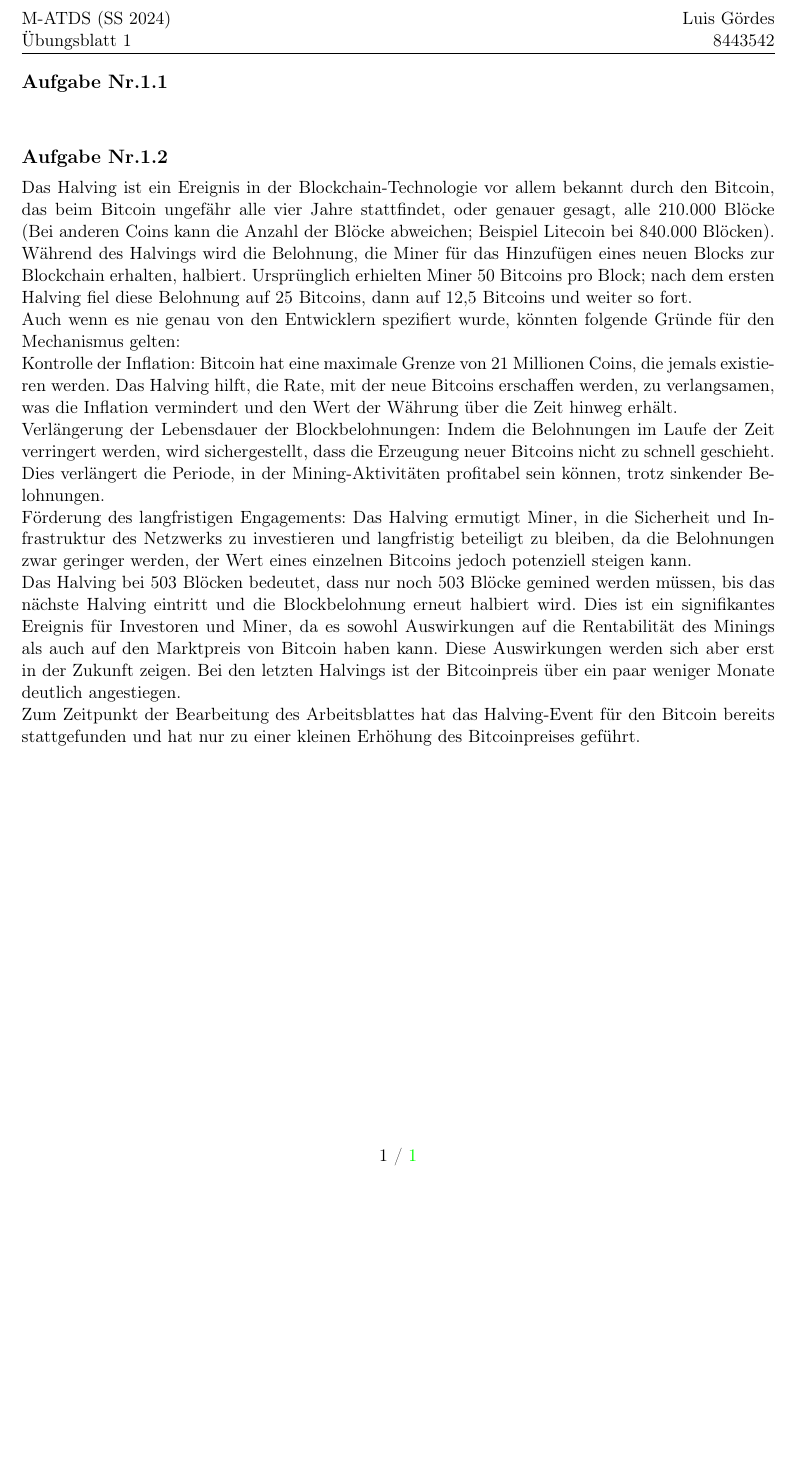
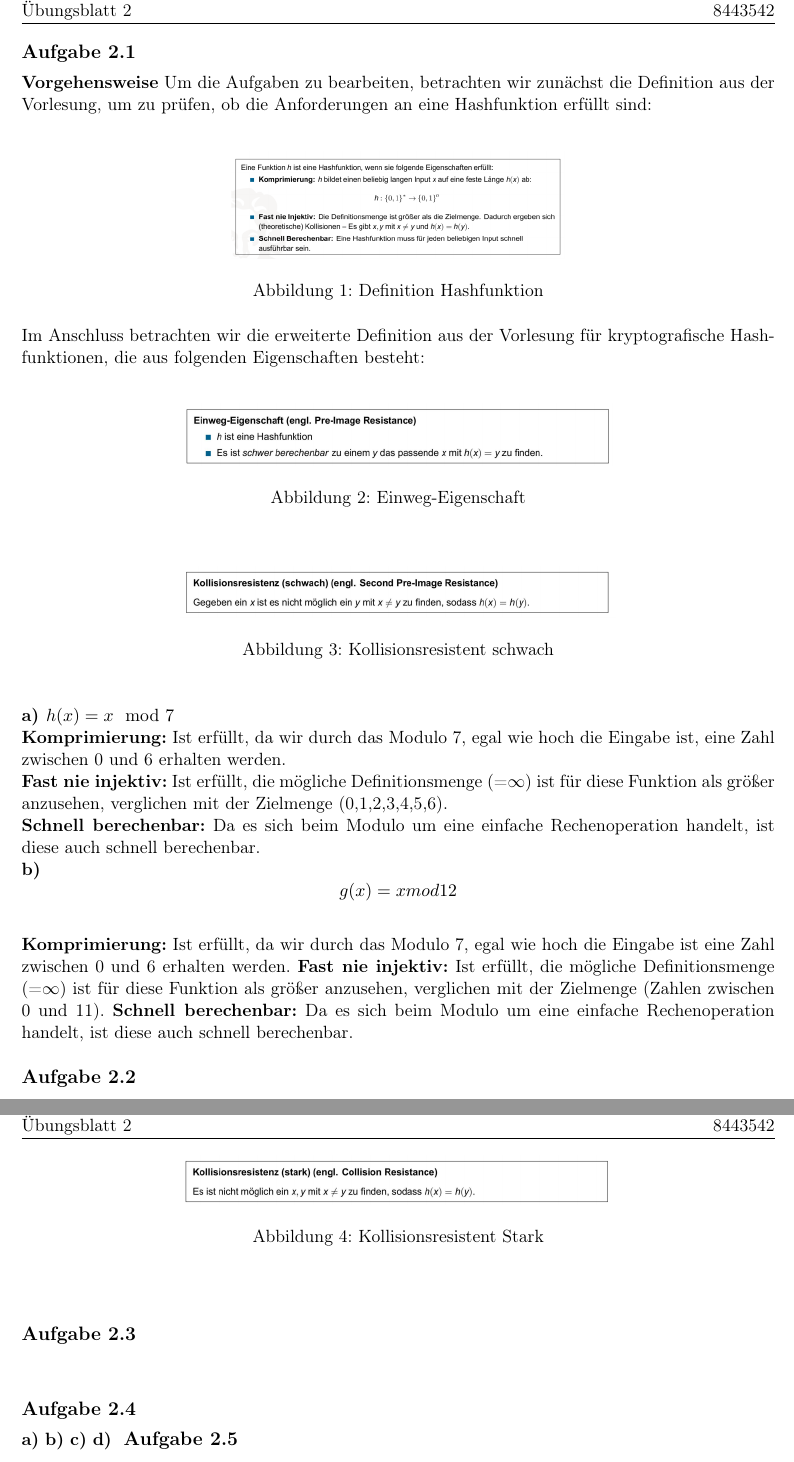
Before and after one commit to lugoerdes/Grundlagen-der-Blockchain-Technologie, a LaTeX problem sheet (Uebungsblatt2/18042024_Luis_Goerdes_Abgabe_Uebungsblatt1.tex, which reads uebung-meta.sty): part of the page before the commit and two parts of pages 1 and 2 of 2 after it, the two joined at a grey line, cut at the place of the change, the shorter picture padded with empty space. Compiled offline with pdfLaTeX.

Commit message:
Uebungsblatt 2 Aufgabe 1

```diff
--- a/Uebungsblatt2/18042024_Luis_Goerdes_Abgabe_Uebungsblatt1.tex
+++ b/Uebungsblatt2/18042024_Luis_Goerdes_Abgabe_Uebungsblatt1.tex
@@ -43,18 +13,60 @@
 
 \begin{document}
 
-\begin{exercise}{1.1}
+\begin{exercise}{1}
+	\textbf{Vorgehensweise}
+	Um die Aufgaben zu bearbeiten, betrachten wir zunächst die Definition aus der Vorlesung, um zu prüfen, ob die Anforderungen an eine Hashfunktion erfüllt sind:\\
+	\begin{figure}[h]
+		\centering
+		\includegraphics*[scale=.5]{Definition Hashfunktion.png}
+		\caption{Definition Hashfunktion}
+	\end{figure}\\
+	Im Anschluss betrachten wir die erweiterte Definition aus der Vorlesung für kryptografische Hashfunktionen, die aus folgenden Eigenschaften besteht:\\
+	\begin{figure}[h]
+		\centering
+		\includegraphics*[scale=.5]{EinwegEigenschaft.png}
+		\caption{Einweg-Eigenschaft}
+	\end{figure}\\
+	\begin{figure}[h]
+		\centering
+		\includegraphics*[scale=.5]{Kollisionsresistent.png}
+		\caption{Kollisionsresistent schwach}
+	\end{figure}\\
+	\begin{figure}[h]
+		\centering
+		\includegraphics*[scale=.5]{KollisionsresistentStark.png}
+		\caption{Kollisionsresistent Stark}
+	\end{figure}\\
+	\textbf{a) \(h(x) = x \mod 7\)}\\
+	\textbf{Komprimierung:}
+	Ist erfüllt, da wir durch das Modulo 7, egal wie hoch die Eingabe ist, eine Zahl zwischen 0 und 6 erhalten werden.\\
+	\textbf{Fast nie injektiv:}
+	Ist erfüllt, die mögliche Definitionsmenge (=\(\infty\)) ist für diese Funktion als größer anzusehen, verglichen mit der Zielmenge (0,1,2,3,4,5,6).\\
+	\textbf{Schnell berechenbar:}
+	Da es sich beim Modulo um eine einfache Rechenoperation handelt, ist diese auch schnell berechenbar.\\
+	\textbf{b) \[g(x) = x mod 12\]}\\
+	\textbf{Komprimierung:}
+	Ist erfüllt, da wir durch das Modulo 7, egal wie hoch die Eingabe ist eine Zahl zwischen 0 und 6 erhalten werden.
+	\textbf{Fast nie injektiv:}
+	Ist erfüllt, die mögliche Definitionsmenge (=\(\infty\)) ist für diese Funktion als größer anzusehen, verglichen mit der Zielmenge (Zahlen zwischen 0 und 11).
+	\textbf{Schnell berechenbar:}
+	Da es sich beim Modulo um eine einfache Rechenoperation handelt, ist diese auch schnell berechenbar.
+\end{exercise}
+
+\begin{exercise}{2}
+\end{exercise}
+
+\begin{exercise}{3}
+
+\end{exercise}
+\begin{exercise}{4}
+	\textbf{a)}
+	\textbf{b)}
+	\textbf{c)}
+	\textbf{d)}
+\end{exercise}
+\begin{exercise}{5}
 
 \end{exercise}
 
-\begin{exercise}{1.2}
-	Das Halving ist ein Ereignis in der Blockchain-Technologie vor allem bekannt durch den Bitcoin, das beim Bitcoin ungefähr alle vier Jahre stattfindet, oder genauer gesagt, alle 210.000 Blöcke (Bei anderen Coins kann die Anzahl der Blöcke abweichen; Beispiel Litecoin bei 840.000 Blöcken). Während des Halvings wird die Belohnung, die Miner für das Hinzufügen eines neuen Blocks zur Blockchain erhalten, halbiert. Ursprünglich erhielten Miner 50 Bitcoins pro Block; nach dem ersten Halving fiel diese Belohnung auf 25 Bitcoins, dann auf 12,5 Bitcoins und weiter so fort.\\
-	Auch wenn es nie genau von den Entwicklern spezifiert wurde, könnten folgende Gründe für den Mechanismus gelten:\\
-	Kontrolle der Inflation: Bitcoin hat eine maximale Grenze von 21 Millionen Coins, die jemals existieren werden. Das Halving hilft, die Rate, mit der neue Bitcoins erschaffen werden, zu verlangsamen, was die Inflation vermindert und den Wert der Währung über die Zeit hinweg erhält.\\
-	Verlängerung der Lebensdauer der Blockbelohnungen: Indem die Belohnungen im Laufe der Zeit verringert werden, wird sichergestellt, dass die Erzeugung neuer Bitcoins nicht zu schnell geschieht. Dies verlängert die Periode, in der Mining-Aktivitäten profitabel sein können, trotz sinkender Belohnungen.\\
-	Förderung des langfristigen Engagements: Das Halving ermutigt Miner, in die Sicherheit und Infrastruktur des Netzwerks zu investieren und langfristig beteiligt zu bleiben, da die Belohnungen zwar geringer werden, der Wert eines einzelnen Bitcoins jedoch potenziell steigen kann.\\
-	Das Halving bei 503 Blöcken bedeutet, dass nur noch 503 Blöcke gemined werden müssen, bis das nächste Halving eintritt und die Blockbelohnung erneut halbiert wird. Dies ist ein signifikantes Ereignis für Investoren und Miner, da es sowohl Auswirkungen auf die Rentabilität des Minings als auch auf den Marktpreis von Bitcoin haben kann. Diese Auswirkungen werden sich aber erst in der Zukunft zeigen. Bei den letzten Halvings ist der Bitcoinpreis über ein paar weniger Monate deutlich angestiegen.\\
-	Zum Zeitpunkt der Bearbeitung des Arbeitsblattes hat das Halving-Event für den Bitcoin bereits stattgefunden und hat nur zu einer kleinen Erhöhung des Bitcoinpreises geführt.
-\end{exercise}
-
 \end{document}
--- a/uebung-meta.sty
+++ b/uebung-meta.sty
@@ -3,4 +3,4 @@
 \semester{SS 2024}
 
 % Enter your data: Name, Matrikelnummer (student ID number) and group
-\student{Luis Gördes}{8443542}{1}
+\student{Luis Gördes}{8443542}{2}
```
Also changed, not shown: Uebungsblatt2/18042024_Luis_Goerdes_Abgabe_Uebungsblatt1.pdf, Uebungsblatt2/Definition Hashfunktion.png (added), Uebungsblatt2/EinwegEigenschaft.png (added), Uebungsblatt2/Kollisionsresistent.png (added), Uebungsblatt2/KollisionsresistentStark.png (added), Uebungsblatt2/18042024_Luis_Goerdes_Abgabe_Uebungsblatt1.tex (32 more changed lines), 6 other files.
